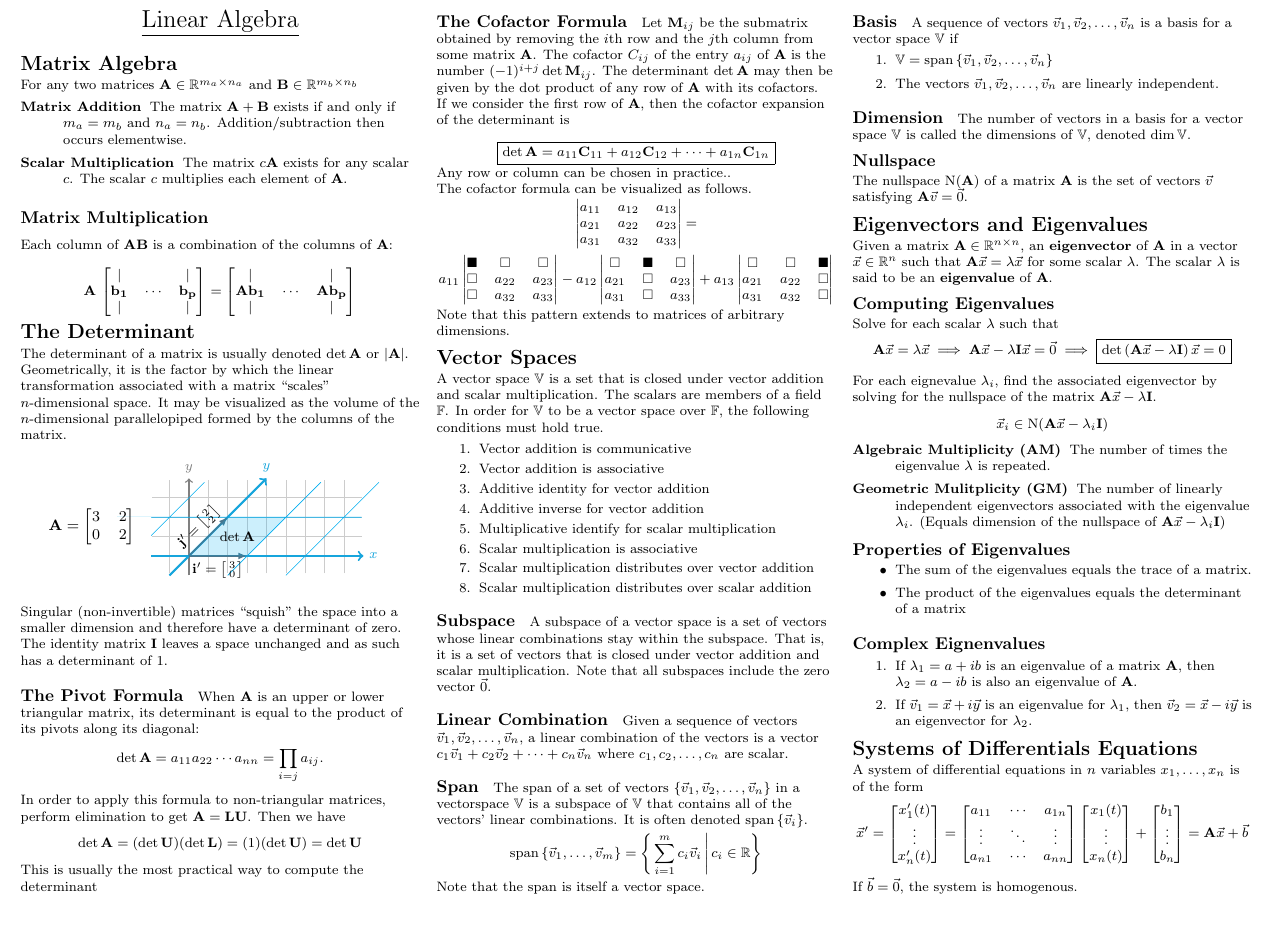
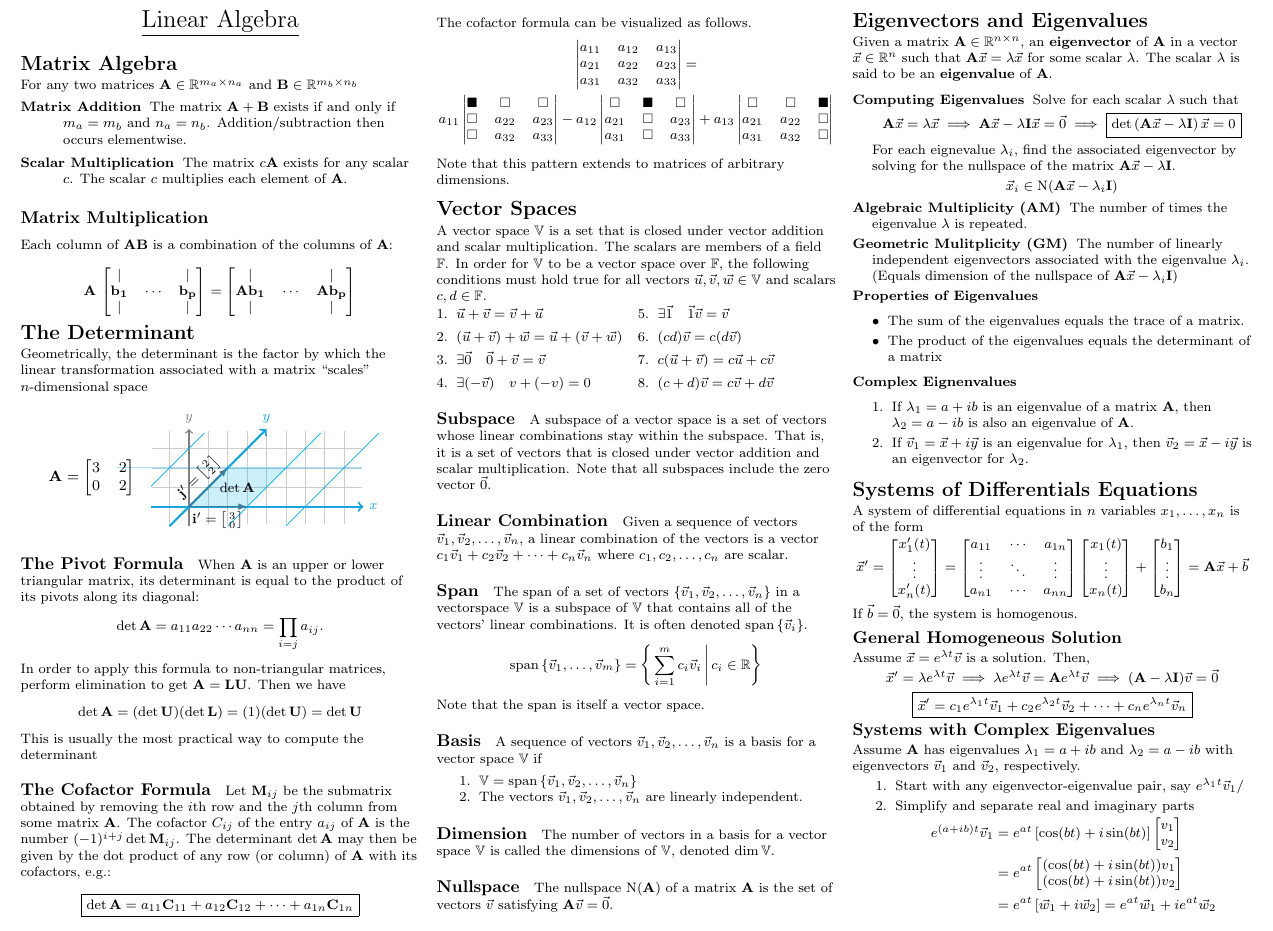
Before and after one commit to blueschu/MATH-2341-Manuscripts, a LaTeX problem sheet (Midterm Exam Cheat Sheet/midterm-cheat-sheet.tex): part of page 2 of 2, cut so that both start at the same text. Compiled offline with pdfLaTeX.

Commit message:
Trim sections, improve formatting, add homogeneous solution

```diff
--- a/Midterm Exam Cheat Sheet/midterm-cheat-sheet.tex
+++ b/Midterm Exam Cheat Sheet/midterm-cheat-sheet.tex
@@ -339,8 +339,8 @@ Each column of $\matr{AB}$ is a combination of the columns of $\matr{A}$:
 \end{equation*}
 
 \section{The Determinant}
-The determinant of a matrix is usually denoted $\det \matr{A}$ or $|\matr{A}|$. Geometrically, it is the factor by which the linear transformation associated with a matrix ``scales'' $n$-dimensional space. It may be visualized as the volume of the $n$-dimensional parallelopiped formed by the columns of the matrix.
-
+Geometrically, the determinant is the factor by which the linear transformation associated with a matrix ``scales'' $n$-dimensional space
+%The determinant of a matrix is usually denoted $\det \matr{A}$ or $|\matr{A}|$. Geometrically, it is the factor by which the linear transformation associated with a matrix ``scales'' $n$-dimensional space. It may be visualized as the volume of the $n$-dimensional parallelopiped formed by the columns of the matrix.
 \begin{center}
     \begin{tikzpicture}[scale=0.4]
     % untransformed grid behind transformed grid
@@ -370,8 +370,7 @@ The determinant of a matrix is usually denoted $\det \matr{A}$ or $|\matr{A}|$.
     \node[scale=1.1] at (-5, 1.5) {$\matr{A} = \begin{bmatrix}3 & 2 \\ 0 & 2\end{bmatrix}$};
     \end{tikzpicture}
 \end{center}
-
-Singular (non-invertible) matrices ``squish'' the space into a smaller dimension and therefore have a determinant of zero. The identity matrix $\matr{I}$ leaves a space unchanged and as such has a determinant of $1$.
+%Singular (non-invertible) matrices ``squish'' the space into a smaller dimension and therefore have a determinant of zero. The identity matrix $\matr{I}$ leaves a space unchanged and as such has a determinant of $1$.
 
 
 \paragraph{The Pivot Formula}
@@ -390,15 +389,11 @@ This is usually the most practical way to compute the determinant
 
 \paragraph{The Cofactor Formula} \label{det-cofactor}
 
-Let $\matr{M}_{ij}$ be the submatrix obtained by removing the $i$th row and the $j$th column from some matrix $\matr{A}$. The cofactor $C_{ij}$ of the entry $a_{ij}$ of $\matr{A}$ is the number $(-1)^{i+j} \det \matr{M}_{ij}$. The determinant $\det \matr{A}$ may then be given by the dot product of any row of $\matr{A}$ with its cofactors.
-
-If we consider the first row of $\matr{A}$, then the cofactor expansion of the determinant is
+Let $\matr{M}_{ij}$ be the submatrix obtained by removing the $i$th row and the $j$th column from some matrix $\matr{A}$. The cofactor $C_{ij}$ of the entry $a_{ij}$ of $\matr{A}$ is the number $(-1)^{i+j} \det \matr{M}_{ij}$. The determinant $\det \matr{A}$ may then be given by the dot product of any row (or column) of $\matr{A}$ with its cofactors, e.g.:
 
 \begin{equation*}
 \boxed{\det \matr{A} = a_{11} \matr{C}_{11} + a_{12} \matr{C}_{12} + \dots + a_{1n} \matr{C}_{1n}}
 \end{equation*}
-
-Any row or column can be chosen in practice..
 
 The cofactor formula can be visualized as follows.
 \begin{gather*}
@@ -428,39 +423,50 @@ Note that this pattern extends to matrices of arbitrary dimensions.
 
 \section{Vector Spaces}
 A vector space $\vecspace{V}$ is a set that is closed under vector addition and scalar multiplication. The scalars are members of a field $\vecspace{F}$.
-In order for $\vecspace{V}$ to be a vector space over $\vecspace{F}$, the following conditions must hold true.
+In order for $\vecspace{V}$ to be a vector space over $\vecspace{F}$, the following conditions must hold true for all vectors $\vec u, \vec v, \vec w \in \vecspace{V}$ and scalars $c,d \in \vecspace{F}$.
+\begin{multicols}{2}
+\begin{enumerate}[leftmargin=*]
+    % See strang 131
+%    \item Vector addition commutes
+    \item $\vec u+ \vec v=\vec v+\vec u$
 
-\begin{enumerate}
-    % See strang 131
-    \item Vector addition is communicative
-    \item Vector addition is associative
-%    \begin{equation*}\forall \bvec{u,v,w} \in \vecspace{V} \quad \bvec{(u+v)+w=u+(v+w)}\end{equation*}
 
-    \item Additive identity for vector addition
+%    \item Vector addition is associative
+    \item $(\vec u+\vec v)+\vec w=\vec u+(\vec v+\vec w)$
+
+%    \item Additive identity exists for vector addition
+    \item $\exists \vec{0} \quad \vec{0}+\vec{v}=\vec{v}$
 %    \begin{equation*}\exists! \, \bvec{0} \in \vecspace{V} \hspace{0.5cm}
 %    \forall \bvec{v} \in \vecspace{V} \quad \bvec{0+v=v}\end{equation*}
 
-    \item Additive inverse for vector addition
+%    \item Additive inverse exists for vector addition
+    \item $\exists (-\vec{v}) \quad v+(-v)=0$
 %    \begin{equation*}\forall \bvec{v} \in \vecspace{V} \hspace{0.5cm}
 %    \exists! \, \bvec{(-v)} \in \vecspace{V} \quad \bvec{v+(-v)=0}\end{equation*}
 
-    \item Multiplicative identify for scalar multiplication
+%    \item Multiplicative identify exists for scalar multiplication
+    \item $\exists \vec{1} \quad \vec{1}\vec{v}=\vec{v}$
 %    \begin{equation*}\exists! \, 1 \in \vecspace{F} \hspace{0.5cm}
 %    \forall \bvec{v} \in \vecspace{V} \quad 1\bvec{v=v}\end{equation*}
 
-    \item Scalar multiplication is associative
+%    \item Scalar multiplication is associative
+    \item $(cd)\vec{v}=c(d\vec{v})$
 %    \begin{equation*}\forall c,d \in \vecspace{F} \quad
 %    \forall \bvec{v} \in \vecspace{V} \quad (cd)\bvec{v}=c(d\bvec{v})\end{equation*}
 
-    \item Scalar multiplication distributes over vector addition
+%    \item Scalar multiplication distributes over vector addition
+    \item $c(\vec{u}+\vec{v}) = c\vec{u} + c\vec{v}$
 %    \begin{equation*}\forall c \in \vecspace{F} \quad
 %    \forall \bvec{u,v} \in \vecspace{V} \quad c(\bvec{u+v}) = c\bvec{u} + d\bvec{v}\end{equation*}
 
-    \item Scalar multiplication distributes over scalar addition
+%    \item Scalar multiplication distributes over scalar addition
+    \item $(c+d)\vec{v} = c\vec{v} + d\vec{v}$
 %    \begin{equation*}\forall c,d \in \vecspace{F} \quad
 %    \forall \bvec{v} \in \vecspace{V} \quad (c+d)\bvec{v} = c\bvec{v} + d\bvec{v}\end{equation*}
 
 \end{enumerate}
+\end{multicols}
+
 \paragraph{Subspace}
 A subspace of a vector space is a set of vectors whose linear combinations stay within the subspace. That is, it is a set of vectors that is closed under vector addition and scalar multiplication. Note that all subspaces include the zero vector $\vec{0}$.
 
@@ -475,20 +481,21 @@ Note that the span is itself a vector space.
 
 \paragraph{Basis}
 A sequence of vectors $\vec{v}_1, \vec{v}_2, \ldots, \vec{v}_n$ is a basis for a vector space $\vecspace{V}$ if
-\begin{enumerate}
+\begin{enumerate}[noitemsep]
     \item $\vecspace{V}= \mathrm{span}\left\{\vec{v}_1, \vec{v}_2, \ldots, \vec{v}_n\right\}$
     \item The vectors $\vec{v}_1, \vec{v}_2, \ldots, \vec{v}_n$ are linearly independent.
 \end{enumerate}
 
 \paragraph{Dimension} The number of vectors in a basis for a vector space $\vecspace{V}$ is called the dimensions of $\vecspace{V}$, denoted $\dim \vecspace{V}$.
 
-\subsection{Nullspace}
+\paragraph{Nullspace}
 The nullspace $\mathrm{N}(\matr{A})$ of a matrix $\matr{A}$ is the set of vectors $\vec{v}$ satisfying $\matr{A}\vec{v} = \vec{0}$.
 
 
 \section{Eigenvectors and Eigenvalues}
 Given a matrix $\matr{A}\in\vecspace{R}^{n\times n}$, an \textbf{eigenvector} of $\matr{A}$ in a vector $\vec{x}\in\vecspace{R}^n$ such that $\matr{A}\vec{x} = \lambda\vec{x}$ for some scalar $\lambda$. The scalar $\lambda$ is said to be an \textbf{eigenvalue} of $\matr{A}$.
-\subsection{Computing Eigenvalues}
+\begin{description}[style=unboxed,leftmargin=\cheatsheetmargin+0.2cm, topsep=0.2cm]
+    \item[Computing Eigenvalues]
         Solve for each scalar $\lambda$ such that
         \begin{gather*}
             \matr{A}\vec{x} = \lambda\vec{x} \implies \matr{A}\vec{x} - \lambda \matr{I}\vec{x} = \vec{0} \implies \boxed{\det \left( \matr{A}\vec{x} - \lambda \matr{I}\right)\vec{x} = 0}
@@ -499,20 +506,21 @@ For each eignevalue $\lambda_i$, find the associated eigenvector by solving for
             \vec{x}_i \in \mathrm{N}(\matr{A}\vec{x} - \lambda_i \matr{I})
         \end{equation*}
 
-\begin{description}
     \item[Algebraic Multiplicity (AM)] The number of times the eigenvalue $\lambda$ is repeated.
     \item[Geometric Mulitplicity (GM)] The number of linearly independent eigenvectors associated with the eigenvalue $\lambda_i$. (Equals dimension of the nullspace of $\matr{A}\vec{x} - \lambda_i \matr{I}$)
-\end{description}
-\subsection{Properties of Eigenvalues}
-\begin{itemize}
+
+    \item[Properties of Eigenvalues]\hspace{\textwidth}\\
+        \begin{itemize}[leftmargin=*]
             \item The sum of the eigenvalues equals the trace of a matrix.
             \item The product of the eigenvalues equals the determinant of a matrix
         \end{itemize}
 
-\paragraph{Complex Eignenvalues} \begin{enumerate} \item If $\lambda_1 = a+ib$ is an eigenvalue of a matrix $\matr{A}$, then $\lambda_2 = a-ib$ is also an eigenvalue of $\matr{A}$.
+    \item[Complex Eignenvalues]\hspace{\textwidth}\\
+        \begin{enumerate}[leftmargin=*]
+             \item If $\lambda_1 = a+ib$ is an eigenvalue of a matrix $\matr{A}$, then $\lambda_2 = a-ib$ is also an eigenvalue of $\matr{A}$.
             \item If $\vec{v}_1 = \vec{x}+i\vec{y}$ is an eigenvalue for $\lambda_1$, then $\vec{v}_2 = \vec{x}-i\vec{y}$ is an eigenvector for $\lambda_2$.
         \end{enumerate}
-
+\end{description}
 \section{Systems of Differentials Equations}
 
 A system of differential equations in $n$ variables $x_1,\ldots,x_n$ is of the form
@@ -532,6 +540,35 @@ b_1 \\ \vdots \\ b_n
 \end{equation*}
 If $\vec{b} = \vec{0}$, the system is homogenous.
 
+\subsection{General Homogeneous Solution}
+Assume $\vec{x} = e^{\lambda t}\vec{v}$ is a solution. Then,
+\begin{equation*}
+    \vec{x}' = \lambda e^{\lambda t}\vec{v} \implies \lambda e^{\lambda t}\vec{v} = \matr{A}e^{\lambda t}\vec{v} \implies (\matr{A}-\lambda\matr{I})\vec{v} = \vec{0}
+\end{equation*}
+\begin{equation*}
+    \boxed{\vec{x}' = c_1 e^{\lambda_1 t} \vec{v}_1 + c_2 e^{\lambda_2 t} \vec{v}_2 + \cdots + c_n e^{\lambda_n t} \vec{v}_n}
+\end{equation*}
+
+\subsection{Systems with Complex Eigenvalues}
+Assume $\matr{A}$ has eigenvalues $\lambda_1 = a + ib$ and $\lambda_2 = a-ib$ with eigenvectors $\vec{v}_1$ and $\vec{v}_2$, respectively.
+\begin{enumerate}
+    \item Start with any eigenvector-eigenvalue pair, say $e^{\lambda_1t}\vec{v}_1$/
+    \item Simplify and separate real and imaginary parts
+\begin{align*}
+    e^{(a+ib)t}\vec{v}_1 &= e^{at} \left[\cos (bt) + i\sin (bt)  \right]\begin{bmatrix}
+    v_1 \\ v_2
+    \end{bmatrix}\\
+    &= e^{at}\begin{bmatrix}
+    (\cos (bt) + i\sin (bt))v_1 \\ (\cos (bt) + i\sin (bt))v_2
+    \end{bmatrix}\\
+    &=e^{at} \left[\vec{w}_1 + i \vec{w}_2 \right] = e^{at}\vec{w}_1 + i e^{at}\vec{w}_2
+\end{align*}
+\end{enumerate}
+
+%\begin{bmatrix}
+%    \Re [v_1] + i \Im[v_1] \\ \Re [v_2] + i \Im[v_2]
+%\end{bmatrix}
+
 \end{multicols}
 
 \end{document}
```
Lines whose indentation alone changed are shown as unchanged.
